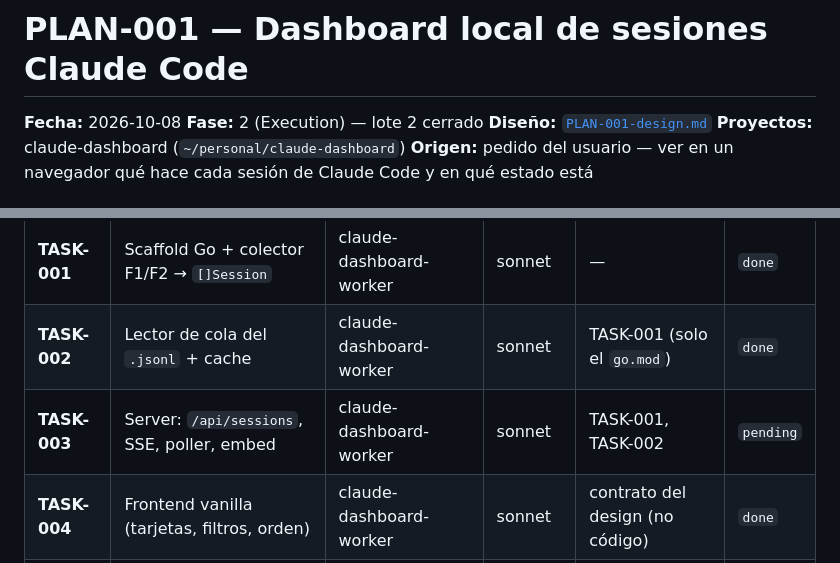
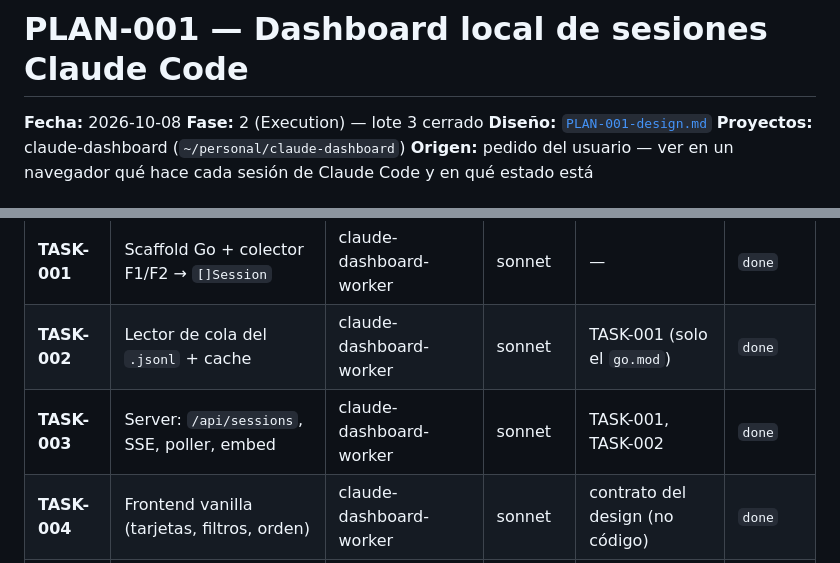
Before and after one commit to snaven10/claude-dashboard, a Markdown page: plans/PLAN-001-dashboard-sesiones/PLAN-001-dashboard-sesiones.md, 2 parts joined by grey strips. Rendered like a GitHub page.

Commit message:
docs(plan): TASK-003 done en el master

```diff
--- a/plans/PLAN-001-dashboard-sesiones/PLAN-001-dashboard-sesiones.md
+++ b/plans/PLAN-001-dashboard-sesiones/PLAN-001-dashboard-sesiones.md
@@ -1,7 +1,7 @@
 # PLAN-001 — Dashboard local de sesiones Claude Code
 
 **Fecha:** 2026-10-08
-**Fase:** 2 (Execution) — lote 2 cerrado
+**Fase:** 2 (Execution) — lote 3 cerrado
 **Diseño:** [`PLAN-001-design.md`](./PLAN-001-design.md)
 **Proyectos:** claude-dashboard (`~/personal/claude-dashboard`)
 **Origen:** pedido del usuario — ver en un navegador qué hace cada sesión de Claude Code y en qué estado está
@@ -27,7 +27,7 @@ vistazo cuál está trabajando, cuál terminó y cuál está **trabada esperánd
 |------|-----|--------------|--------|------------|--------|
 | **TASK-001** | Scaffold Go + colector F1/F2 → `[]Session` | claude-dashboard-worker | sonnet | — | `done` |
 | **TASK-002** | Lector de cola del `.jsonl` + cache | claude-dashboard-worker | sonnet | TASK-001 (solo el `go.mod`) | `done` |
-| **TASK-003** | Server: `/api/sessions`, SSE, poller, embed | claude-dashboard-worker | sonnet | TASK-001, TASK-002 | `pending` |
+| **TASK-003** | Server: `/api/sessions`, SSE, poller, embed | claude-dashboard-worker | sonnet | TASK-001, TASK-002 | `done` |
 | **TASK-004** | Frontend vanilla (tarjetas, filtros, orden) | claude-dashboard-worker | sonnet | contrato del design (no código) | `done` |
 | **TASK-005** | `make install` + unidad systemd `--user` + README | claude-dashboard-worker | haiku | TASK-003 | `pending` |
 
```
